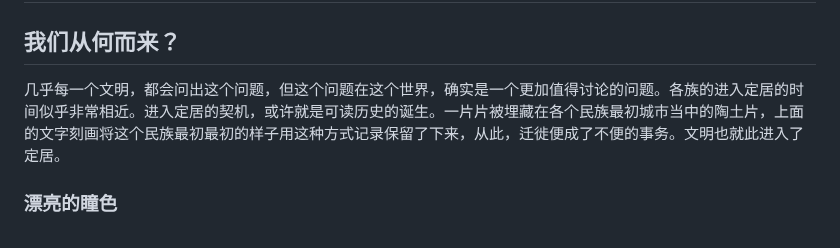
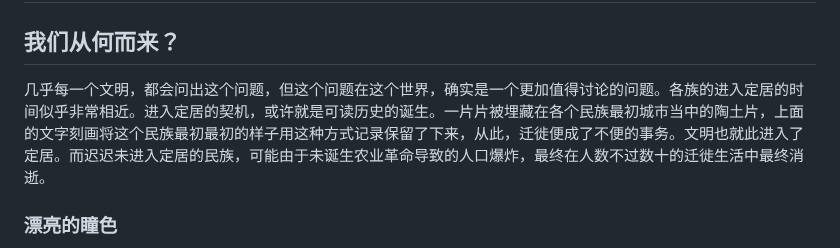
Before and after one commit to chai-yuan/Kindred-Covenant, a Markdown page: 亲族与共约/单性生殖、古典社会与乌托邦.md, the part around the change. Drawn GitHub-style.

```diff
--- a/亲族与共约/单性生殖、古典社会与乌托邦.md
+++ b/亲族与共约/单性生殖、古典社会与乌托邦.md
@@ -2,7 +2,7 @@
 
 ## 我们从何而来？
 
-几乎每一个文明，都会问出这个问题，但这个问题在这个世界，确实是一个更加值得讨论的问题。各族的进入定居的时间似乎非常相近。进入定居的契机，或许就是可读历史的诞生。一片片被埋藏在各个民族最初城市当中的陶土片，上面的文字刻画将这个民族最初最初的样子用这种方式记录保留了下来，从此，迁徙便成了不便的事务。文明也就此进入了定居。
+几乎每一个文明，都会问出这个问题，但这个问题在这个世界，确实是一个更加值得讨论的问题。各族的进入定居的时间似乎非常相近。进入定居的契机，或许就是可读历史的诞生。一片片被埋藏在各个民族最初城市当中的陶土片，上面的文字刻画将这个民族最初最初的样子用这种方式记录保留了下来，从此，迁徙便成了不便的事务。文明也就此进入了定居。而迟迟未进入定居的民族，可能由于未诞生农业革命导致的人口爆炸，最终在人数不过数十的迁徙生活中最终消逝。
 
 ### 漂亮的瞳色
 
```
Also changed, not shown: 亲族与共约/古典时期民族印象.md (+3 -15 lines), 图片/枫沐缇民族印象.png (added), 图片/海贝涟民族印象.png (added), 1 other file.
